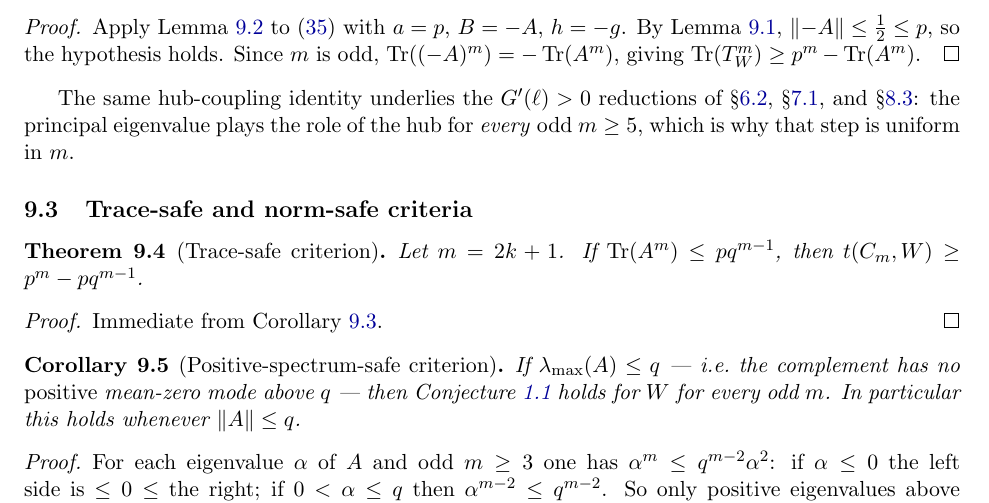
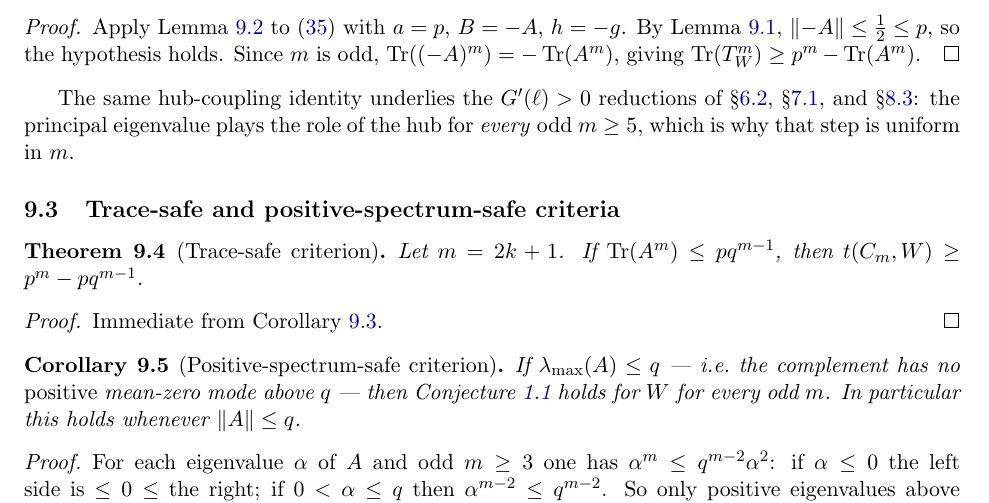
Before and after one commit to hongseok-yang/neural-combinatorics, a LaTeX paper (discussions/goodman-style-bound/paper.tex): part of page 24 of 33, cut so that both start at the same text. Compiled offline with pdfLaTeX.

Commit message:
Complete norm-safe -> positive-spectrum-safe rename in subsection title
The criterion and its corollary were renamed in the prior proofread, but the
enclosing subsection heading still read "Trace-safe and norm-safe criteria".
Now "Trace-safe and positive-spectrum-safe criteria", matching the corollary
title. The label \label{cor:norm-safe} is left as a legacy internal identifier
(all \ref sites resolve; renaming gains nothing for the reader).

Co-Authored-By: Claude Opus 4.8 (1M context) <noreply@anthropic.com>

```diff
--- a/discussions/goodman-style-bound/paper.tex
+++ b/discussions/goodman-style-bound/paper.tex
@@ -1356,7 +1356,7 @@ Apply Lemma~\ref{lem:hub} to \eqref{eq:block-TW} with $a=p$, $B=-A$, $h=-g$.  By
 
 The same hub-coupling identity underlies the $G'(\ell)>0$ reductions of \S\ref{subsec:C9-gap}, \S\ref{subsec:C11-gap}, and \S\ref{subsec:C13-gap}: the principal eigenvalue plays the role of the hub for \emph{every} odd $m\ge5$, which is why that step is uniform in $m$.
 
-\subsection{Trace-safe and norm-safe criteria}
+\subsection{Trace-safe and positive-spectrum-safe criteria}
 
 \begin{theorem}[Trace-safe criterion]\label{thm:trace-safe}
 Let $m=2k+1$.  If $\Tr(A^m)\le pq^{m-1}$, then $t(C_m,W)\ge p^m-pq^{m-1}$.
```
